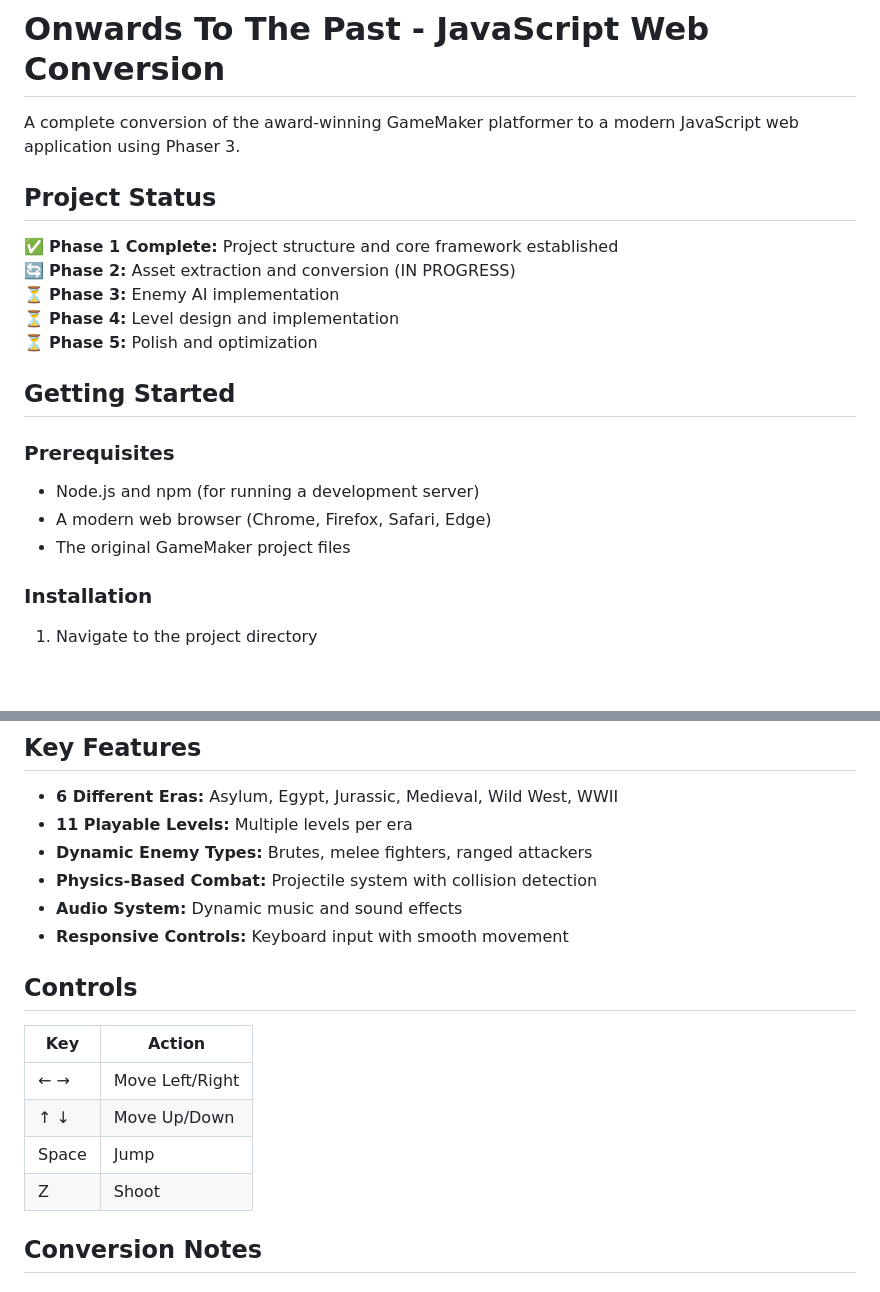
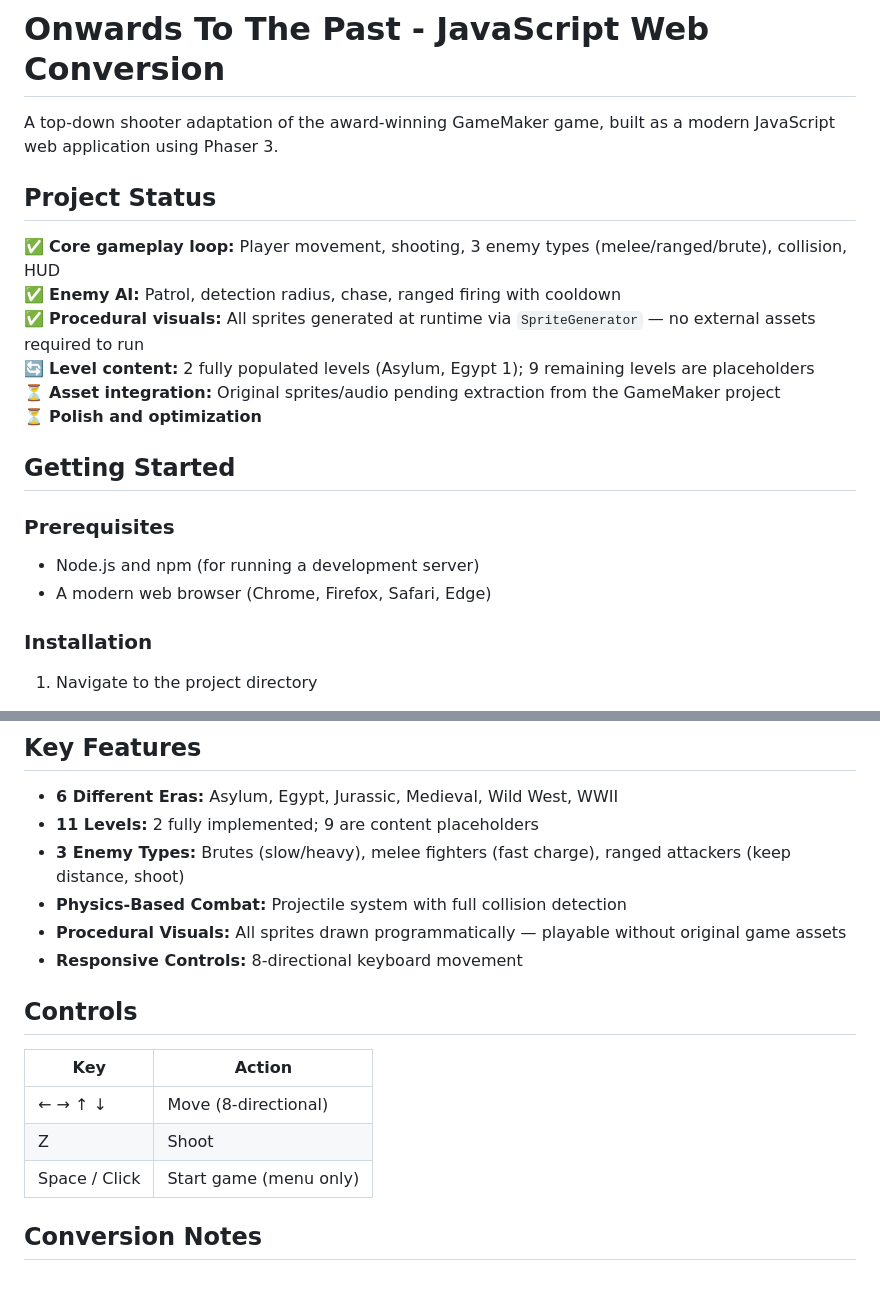
Before and after one commit to toffku/onwards-to-the-past-js, a Markdown page: README.md, 2 parts joined by grey strips. Rendered like a GitHub page; blank space fills up the shorter version.

Commit message:
Update README to reflect current game state

```diff
--- a/README.md
+++ b/README.md
@@ -1,14 +1,15 @@
 # Onwards To The Past - JavaScript Web Conversion
 
-A complete conversion of the award-winning GameMaker platformer to a modern JavaScript web application using Phaser 3.
+A top-down shooter adaptation of the award-winning GameMaker game, built as a modern JavaScript web application using Phaser 3.
 
 ## Project Status
 
-✅ **Phase 1 Complete:** Project structure and core framework established
-🔄 **Phase 2:** Asset extraction and conversion (IN PROGRESS)
-⏳ **Phase 3:** Enemy AI implementation
-⏳ **Phase 4:** Level design and implementation
-⏳ **Phase 5:** Polish and optimization
+✅ **Core gameplay loop:** Player movement, shooting, 3 enemy types (melee/ranged/brute), collision, HUD
+✅ **Enemy AI:** Patrol, detection radius, chase, ranged firing with cooldown
+✅ **Procedural visuals:** All sprites generated at runtime via `SpriteGenerator` — no external assets required to run
+🔄 **Level content:** 2 fully populated levels (Asylum, Egypt 1); 9 remaining levels are placeholders
+⏳ **Asset integration:** Original sprites/audio pending extraction from the GameMaker project
+⏳ **Polish and optimization**
 
 ## Getting Started
 
@@ -16,7 +17,6 @@ A complete conversion of the award-winning GameMaker platformer to a modern Java
 
 - Node.js and npm (for running a development server)
 - A modern web browser (Chrome, Firefox, Safari, Edge)
-- The original GameMaker project files
 
 ### Installation
 
@@ -53,20 +53,19 @@ assets/
 ## Key Features
 
 - **6 Different Eras:** Asylum, Egypt, Jurassic, Medieval, Wild West, WWII
-- **11 Playable Levels:** Multiple levels per era
-- **Dynamic Enemy Types:** Brutes, melee fighters, ranged attackers
-- **Physics-Based Combat:** Projectile system with collision detection
-- **Audio System:** Dynamic music and sound effects
-- **Responsive Controls:** Keyboard input with smooth movement
+- **11 Levels:** 2 fully implemented; 9 are content placeholders
+- **3 Enemy Types:** Brutes (slow/heavy), melee fighters (fast charge), ranged attackers (keep distance, shoot)
+- **Physics-Based Combat:** Projectile system with full collision detection
+- **Procedural Visuals:** All sprites drawn programmatically — playable without original game assets
+- **Responsive Controls:** 8-directional keyboard movement
 
 ## Controls
 
-| Key   | Action          |
-| ----- | --------------- |
-| ← →   | Move Left/Right |
-| ↑ ↓   | Move Up/Down    |
-| Space | Jump            |
-| Z     | Shoot           |
+| Key            | Action                   |
+| -------------- | ------------------------ |
+| ← → ↑ ↓        | Move (8-directional)     |
+| Z              | Shoot                    |
+| Space / Click  | Start game (menu only)   |
 
 ## Conversion Notes
 
```
Also changed, not shown: other parts of README.md (+7 -7 lines).
